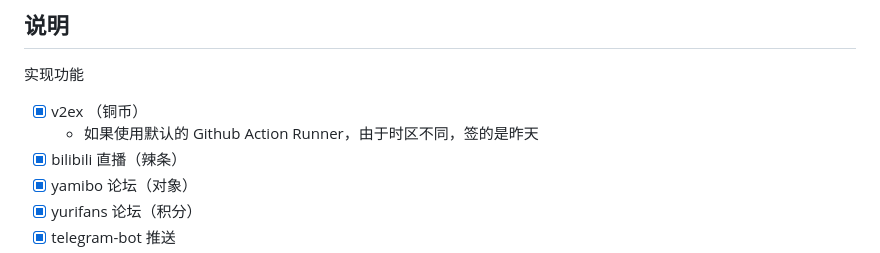
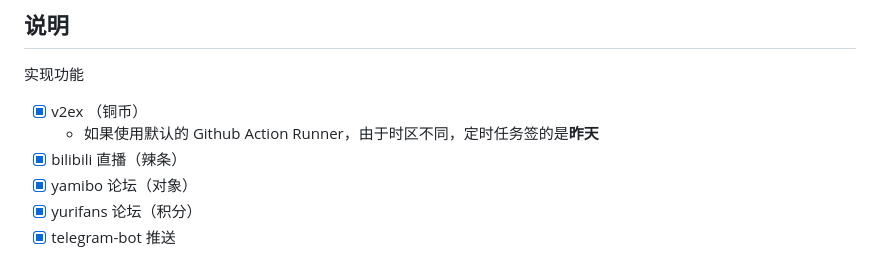
Before and after one commit to jckling/Daily-Bonus, a Markdown page: README.md, the part around one of its changes. Drawn GitHub-style.

```diff
--- a/README.md
+++ b/README.md
@@ -13,7 +13,7 @@
 实现功能
 
 - [x] v2ex （铜币）
-    - 如果使用默认的 Github Action Runner，由于时区不同，签的是昨天
+    - 如果使用默认的 Github Action Runner，由于时区不同，定时任务签的是**昨天**
 - [x] bilibili 直播（辣条）
 - [x] yamibo 论坛（对象）
 - [x] yurifans 论坛（积分）
```
Also changed, not shown: other parts of README.md (+16 -6 lines), screenshots/self-hosted-schedule.png (added), screenshots/self-hosted.png, screenshots/ubuntu-schedule.png (added), screenshots/ubuntu.png.
